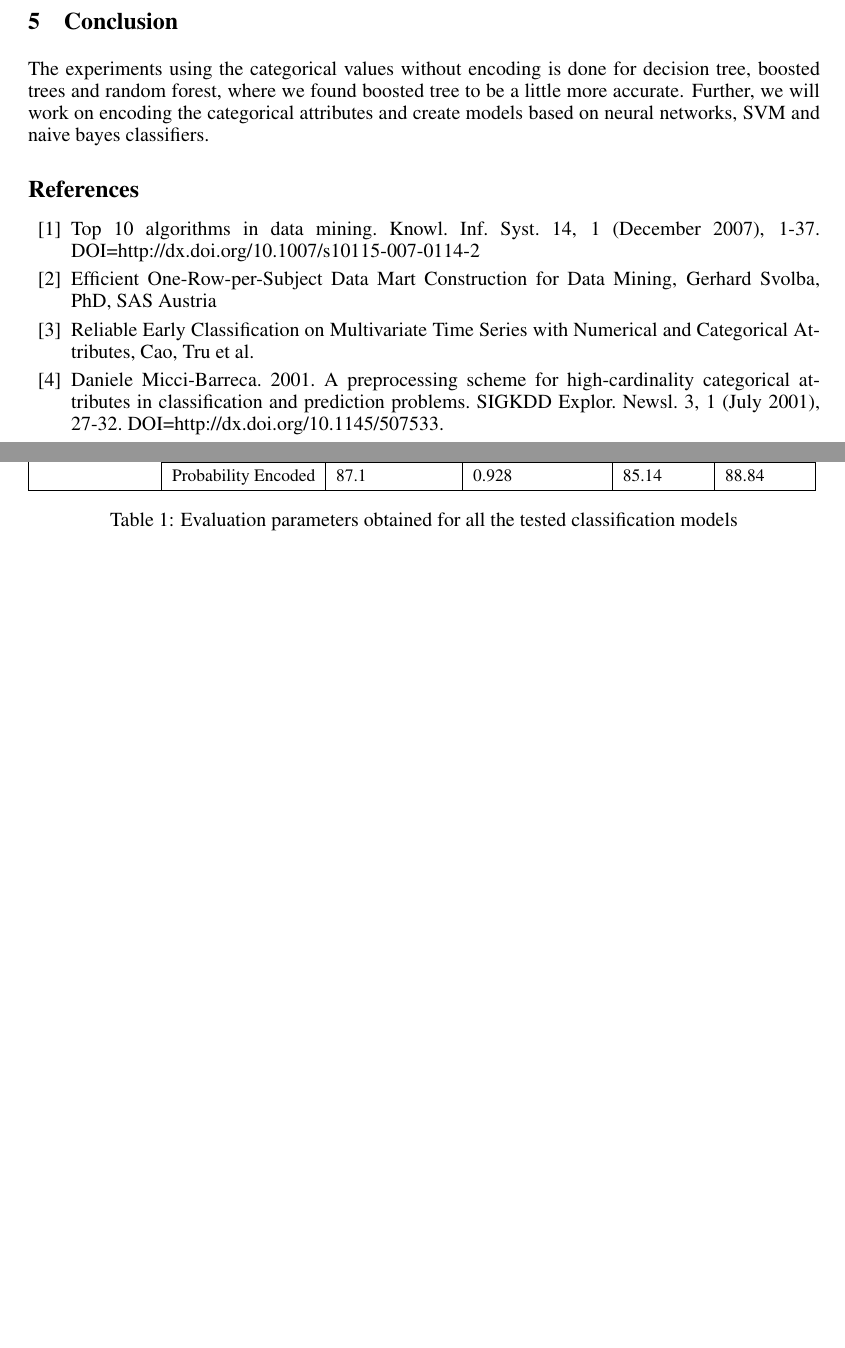
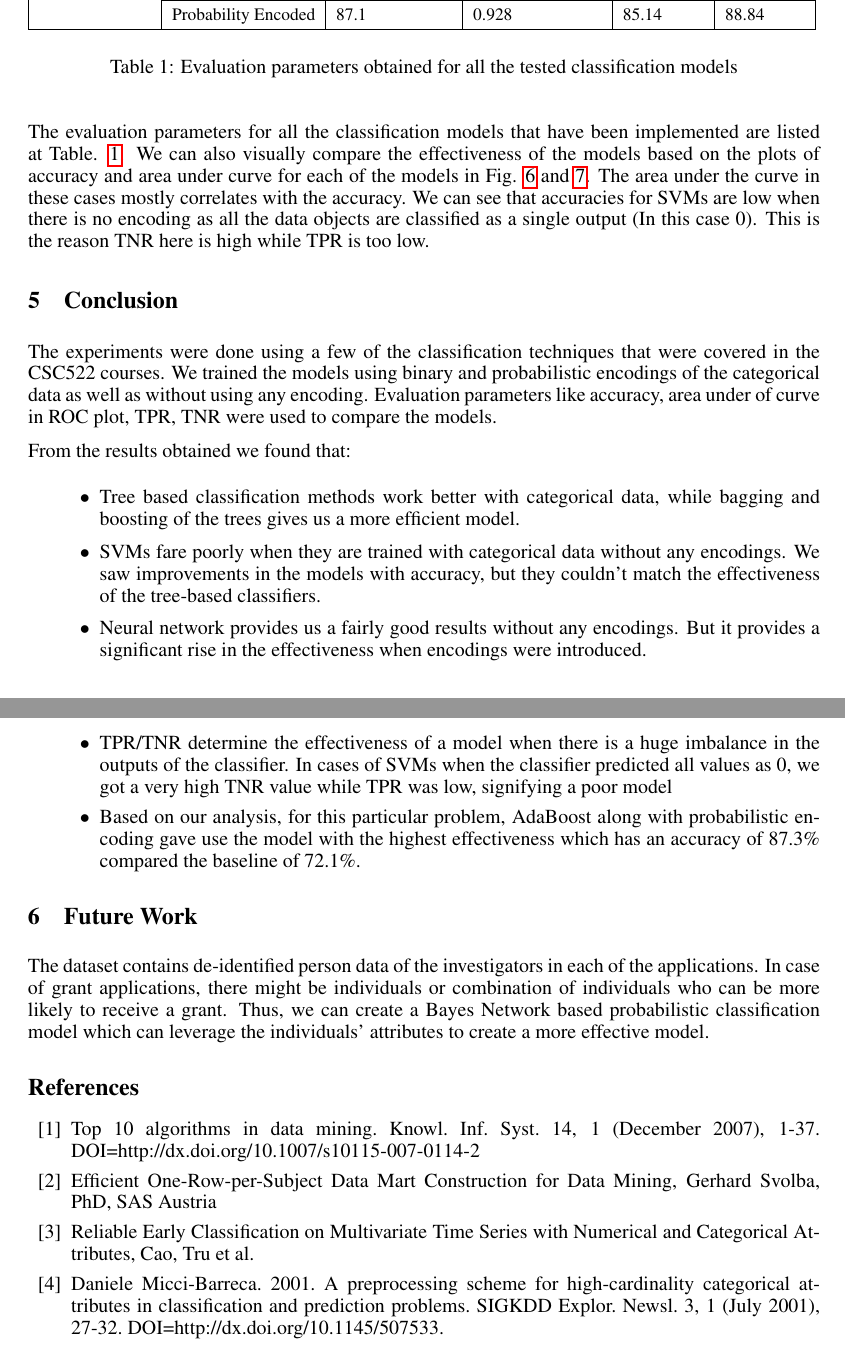
Before and after one commit to priyaranjan-behera/PredictGrantApplications, a LaTeX document (ALDA Latex/Final Report - CS522.tex): two parts of pages 6 and 7 of 7 before the commit and two parts of pages 7 and 8 of 8 after it, joined at a grey line, cut so that both start at the same text, the shorter picture padded with empty space. The pictures show the PDF file ALDA Latex/Final Report - CS522.pdf that the author committed with the source.

Commit message:
Project Report Edit

```diff
--- a/ALDA Latex/Final Report - CS522.tex
+++ b/ALDA Latex/Final Report - CS522.tex
@@ -194 +200,2 @@
 
+	\begin{figure}[H]
@@ -255,9 +261,23 @@
 			\label{table:Table1}
 		\end{table}
 
+			The evaluation parameters for all the classification models that have been implemented are listed at Table. \ref{table:Table1}. We can also visually compare the effectiveness of the models based on the plots of accuracy and area under curve for each of the models in  Fig. \ref{fig:Plot1} and \ref{fig:Plot2}. The area under the curve in these cases mostly correlates with the accuracy. We can see that accuracies for SVMs are low when there is no encoding as all the data objects are classified as a single output (In this case 0). This is the reason TNR here is high while TPR is too low.
 
 	\section{Conclusion}
-	The experiments using the categorical values without encoding is done for decision tree, boosted trees and random forest, where we found boosted tree to be a little more accurate. Further, we will work on encoding the categorical attributes and create models based on neural networks, SVM and naive bayes classifiers.
+	The experiments were done using a few of the classification techniques that were covered in the CSC522 courses. We trained the models using binary and probabilistic encodings of the categorical data as well as without using any encoding. Evaluation parameters like accuracy, area under of curve in ROC plot, TPR, TNR were used to compare the models.
+
+	From the results obtained we found that:
+
+	\begin{itemize}
+		\item Tree based classification methods work better with categorical data, while bagging and boosting of the trees gives us a more efficient model.
+		\item SVMs fare poorly when they are trained with categorical data without any encodings. We saw improvements in the models with accuracy, but they couldn't match the effectiveness of the tree-based classifiers.
+		\item Neural network provides us a fairly good results without any encodings. But it provides a significant rise in the effectiveness when encodings were introduced.
+		\item TPR/TNR determine the effectiveness of a model when there is a huge imbalance in the outputs of the classifier. In cases of SVMs when the classifier predicted all values as 0, we got a very high TNR value while TPR was low, signifying a poor model
+		\item Based on our analysis, for this particular problem, AdaBoost along with probabilistic encoding gave use the model with the highest effectiveness which has an accuracy of 87.3\% compared the baseline of 72.1\%.
+	\end{itemize}
+
+	\section{Future Work}
+	The dataset contains de-identified person data of the investigators in each of the applications. In case of grant applications, there might be individuals or combination of individuals who can be more likely to receive a grant. Thus,  we can create a Bayes Network based probabilistic classification model which can leverage the individuals' attributes to create a more effective model.
 
 	\begin{thebibliography}{10} % 100 is a random guess of the total number of
 		%references
```
Also changed, not shown: ALDA Latex/FIM.PNG, ALDA Latex/Final Report - CS522.pdf, ALDA Latex/SponsorHist.PNG, ALDA Latex/SponsorPlot.PNG, ALDA Latex/Final Report - CS522.tex (31 more changed lines), 4 other files. Lines whose indentation alone changed are shown as unchanged.
